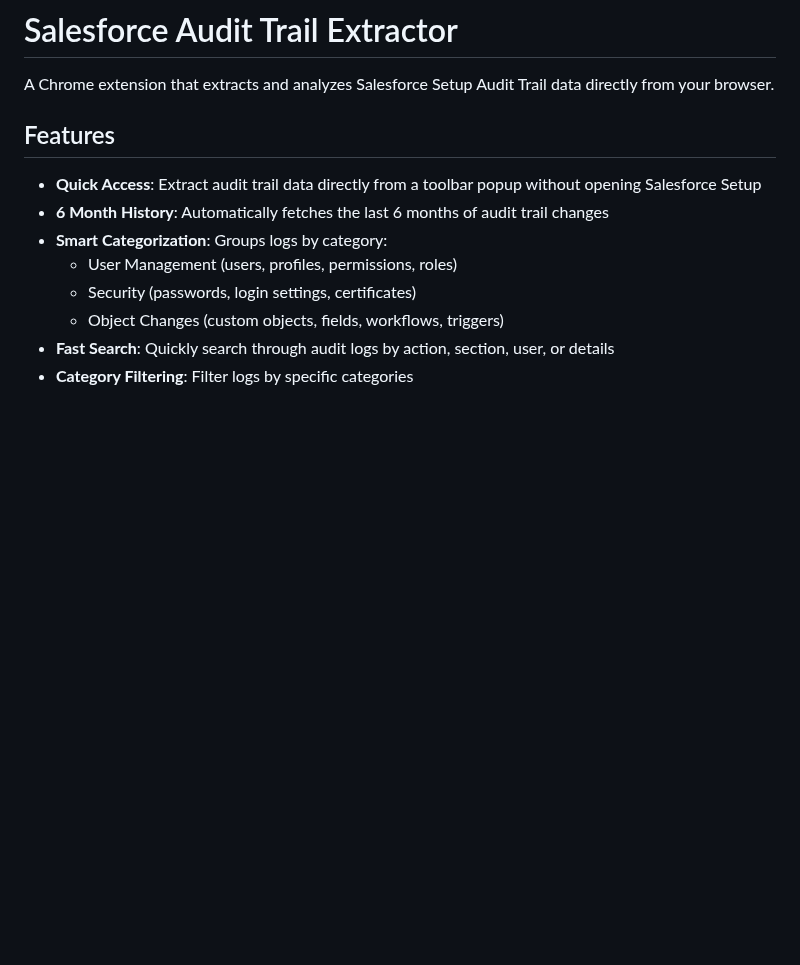
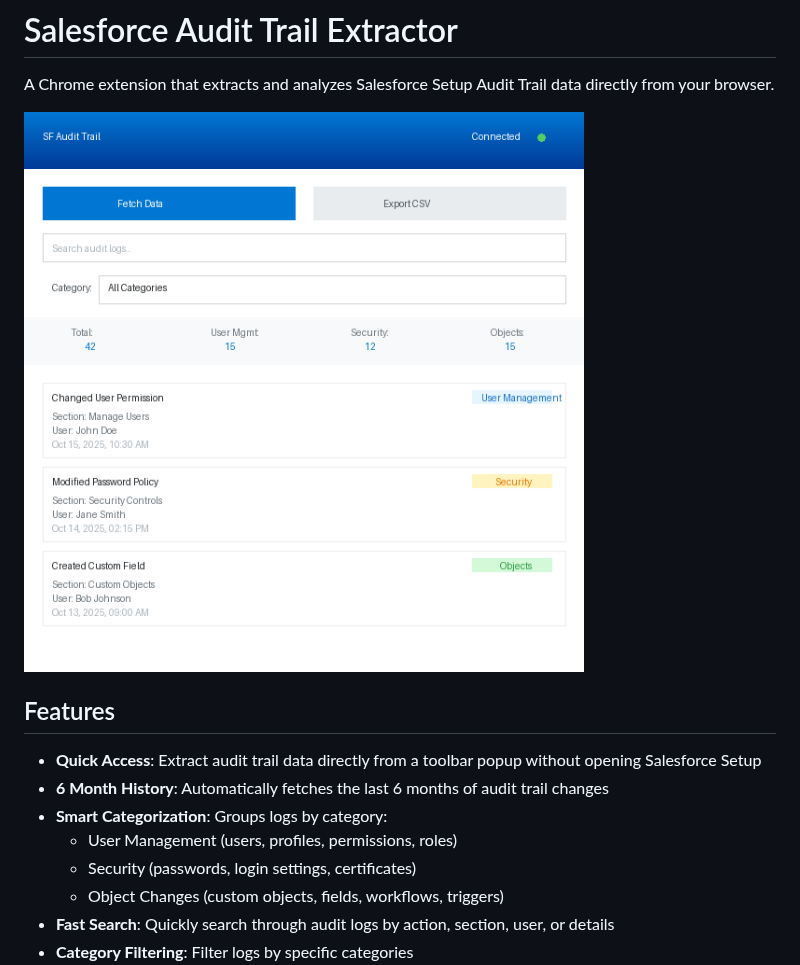
Before and after one commit to manaskumarbehera/sf-audit-extractor, a Markdown page: README.md, the part around the change. GitHub-like rendering; pictures changed too: screenshots/mockup-ui.png (added); blank space fills up the shorter version.

Commit message:
Add features documentation, UI mockup, and testing guide
Co-authored-by: manaskumarbehera <60974245+manaskumarbehera@users.noreply.github.com>

```diff
--- a/README.md
+++ b/README.md
@@ -1,6 +1,8 @@
 # Salesforce Audit Trail Extractor
 
 A Chrome extension that extracts and analyzes Salesforce Setup Audit Trail data directly from your browser.
+
+![Extension UI](screenshots/mockup-ui.png)
 
 ## Features
 
```
Also changed, not shown: FEATURES.md (added, +228 -0 lines), TESTING.md (added, +387 -0 lines).
